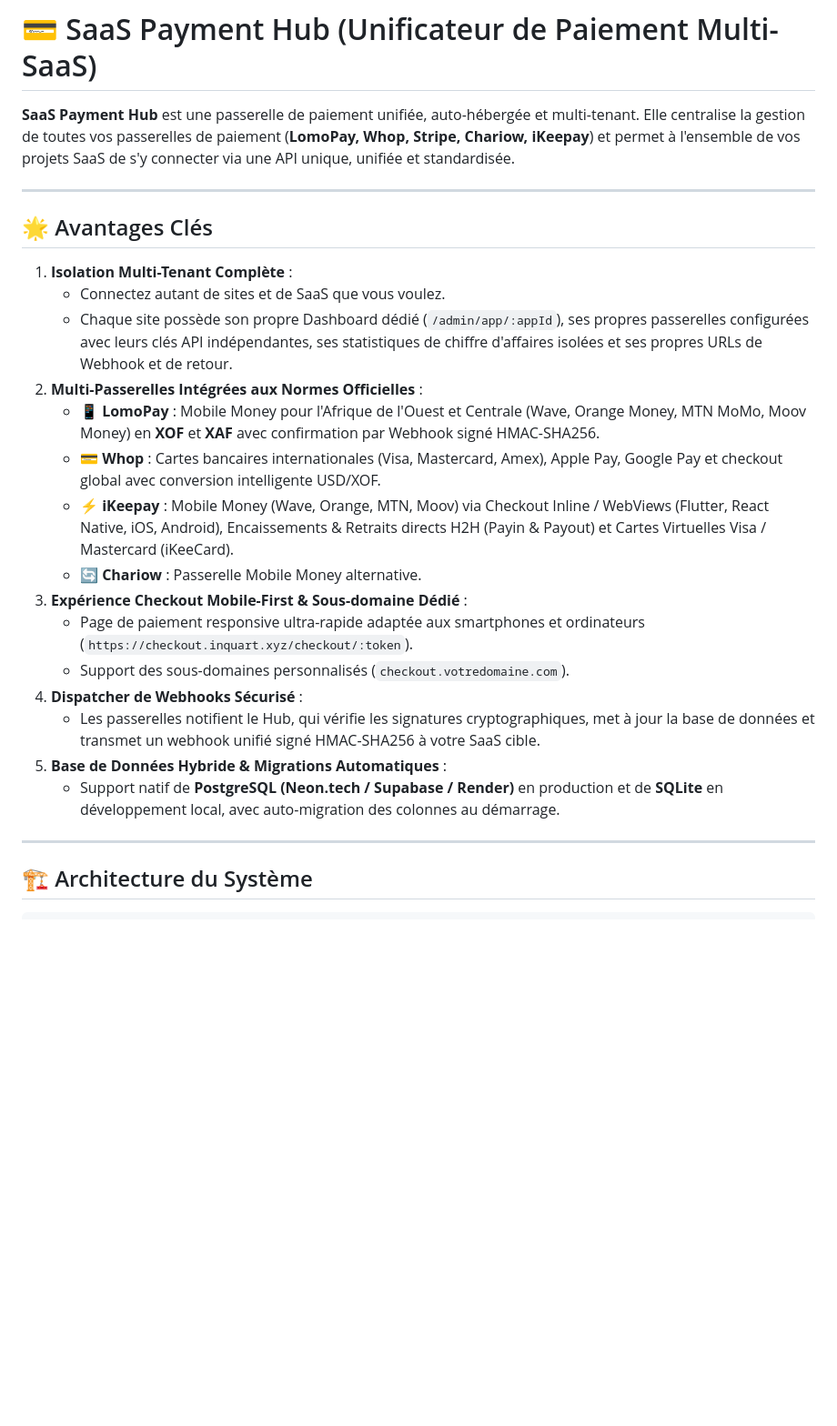
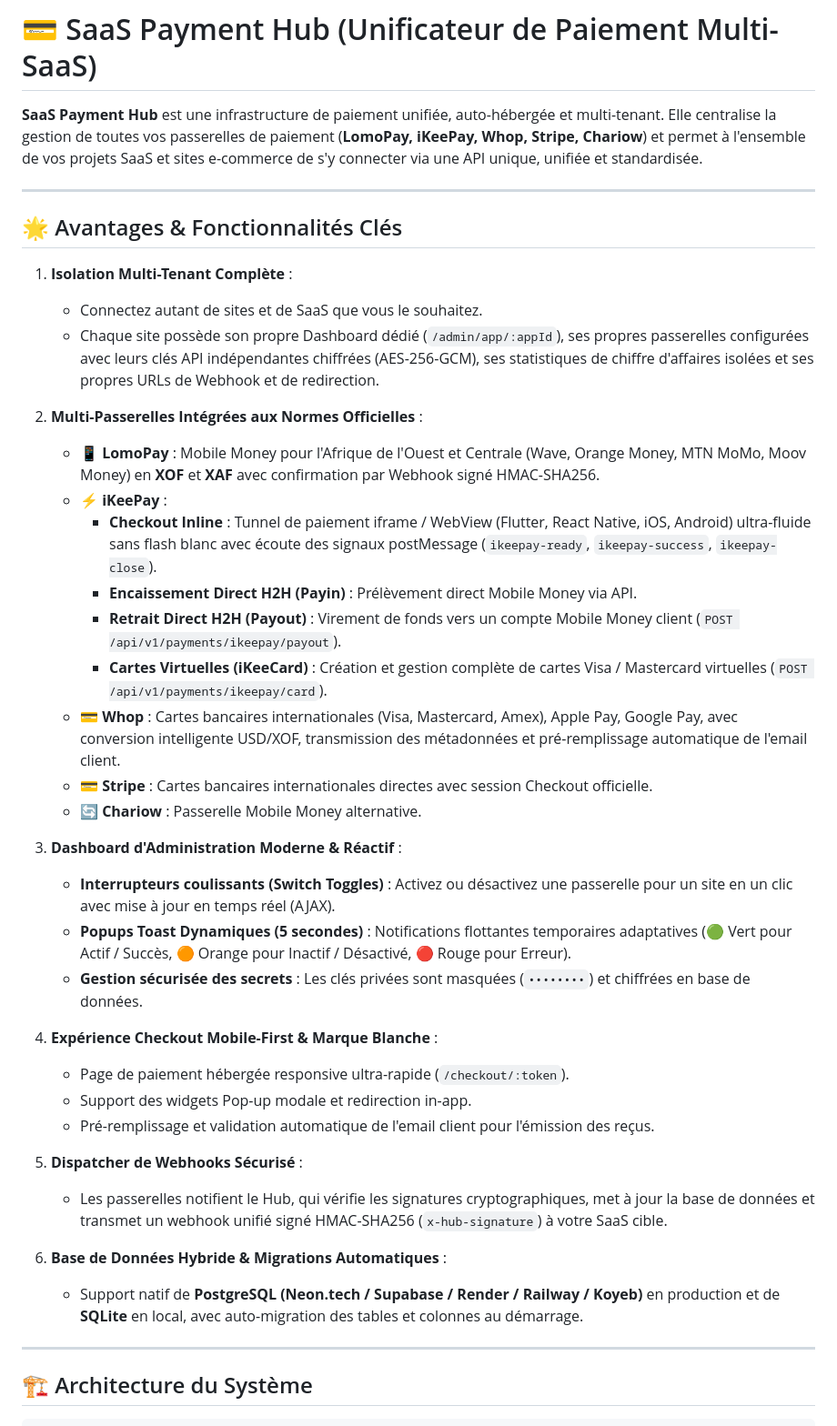
Before and after one commit to Kansaye2020/saas-hub, a Markdown page: README.md, the part around one of its changes. Shown at 91% size. Drawn GitHub-style; blank space fills up the shorter version.

Commit message:
docs: mise a jour complete de la documentation (README, INTEGRATION_GUIDE, SDK)

```diff
--- a/README.md
+++ b/README.md
@@ -1,26 +1,41 @@
 # 💳 SaaS Payment Hub (Unificateur de Paiement Multi-SaaS)
 
-**SaaS Payment Hub** est une passerelle de paiement unifiée, auto-hébergée et multi-tenant. Elle centralise la gestion de toutes vos passerelles de paiement (**LomoPay, Whop, Stripe, Chariow, iKeepay**) et permet à l'ensemble de vos projets SaaS de s'y connecter via une API unique, unifiée et standardisée.
+**SaaS Payment Hub** est une infrastructure de paiement unifiée, auto-hébergée et multi-tenant. Elle centralise la gestion de toutes vos passerelles de paiement (**LomoPay, iKeePay, Whop, Stripe, Chariow**) et permet à l'ensemble de vos projets SaaS et sites e-commerce de s'y connecter via une API unique, unifiée et standardisée.
 
 ---
 
-## 🌟 Avantages Clés
+## 🌟 Avantages & Fonctionnalités Clés
 
 1. **Isolation Multi-Tenant Complète** :
-   - Connectez autant de sites et de SaaS que vous voulez.
-   - Chaque site possède son propre Dashboard dédié (`/admin/app/:appId`), ses propres passerelles configurées avec leurs clés API indépendantes, ses statistiques de chiffre d'affaires isolées et ses propres URLs de Webhook et de retour.
+   - Connectez autant de sites et de SaaS que vous le souhaitez.
+   - Chaque site possède son propre Dashboard dédié (`/admin/app/:appId`), ses propres passerelles configurées avec leurs clés API indépendantes chiffrées (AES-256-GCM), ses statistiques de chiffre d'affaires isolées et ses propres URLs de Webhook et de redirection.
+
 2. **Multi-Passerelles Intégrées aux Normes Officielles** :
    - 📱 **LomoPay** : Mobile Money pour l'Afrique de l'Ouest et Centrale (Wave, Orange Money, MTN MoMo, Moov Money) en **XOF** et **XAF** avec confirmation par Webhook signé HMAC-SHA256.
-   - 💳 **Whop** : Cartes bancaires internationales (Visa, Mastercard, Amex), Apple Pay, Google Pay et checkout global avec conversion intelligente USD/XOF.
-   - ⚡ **iKeepay** : Mobile Money (Wave, Orange, MTN, Moov) via Checkout Inline / WebViews (Flutter, React Native, iOS, Android), Encaissements & Retraits directs H2H (Payin & Payout) et Cartes Virtuelles Visa / Mastercard (iKeeCard).
+   - ⚡ **iKeePay** :
+     - **Checkout Inline** : Tunnel de paiement iframe / WebView (Flutter, React Native, iOS, Android) ultra-fluide sans flash blanc avec écoute des signaux postMessage (`ikeepay-ready`, `ikeepay-success`, `ikeepay-close`).
+     - **Encaissement Direct H2H (Payin)** : Prélèvement direct Mobile Money via API.
+     - **Retrait Direct H2H (Payout)** : Virement de fonds vers un compte Mobile Money client (`POST /api/v1/payments/ikeepay/payout`).
+     - **Cartes Virtuelles (iKeeCard)** : Création et gestion complète de cartes Visa / Mastercard virtuelles (`POST /api/v1/payments/ikeepay/card`).
+   - 💳 **Whop** : Cartes bancaires internationales (Visa, Mastercard, Amex), Apple Pay, Google Pay, avec conversion intelligente USD/XOF, transmission des métadonnées et pré-remplissage automatique de l'email client.
+   - 💳 **Stripe** : Cartes bancaires internationales directes avec session Checkout officielle.
    - 🔄 **Chariow** : Passerelle Mobile Money alternative.
-3. **Expérience Checkout Mobile-First & Sous-domaine Dédié** :
-   - Page de paiement responsive ultra-rapide adaptée aux smartphones et ordinateurs (`https://checkout.inquart.xyz/checkout/:token`).
-   - Support des sous-domaines personnalisés (`checkout.votredomaine.com`).
-4. **Dispatcher de Webhooks Sécurisé** :
-   - Les passerelles notifient le Hub, qui vérifie les signatures cryptographiques, met à jour la base de données et transmet un webhook unifié signé HMAC-SHA256 à votre SaaS cible.
-5. **Base de Données Hybride & Migrations Automatiques** :
-   - Support natif de **PostgreSQL (Neon.tech / Supabase / Render)** en production et de **SQLite** en développement local, avec auto-migration des colonnes au démarrage.
+
+3. **Dashboard d'Administration Moderne & Réactif** :
+   - **Interrupteurs coulissants (Switch Toggles)** : Activez ou désactivez une passerelle pour un site en un clic avec mise à jour en temps réel (AJAX).
+   - **Popups Toast Dynamiques (5 secondes)** : Notifications flottantes temporaires adaptatives (🟢 Vert pour Actif / Succès, 🟠 Orange pour Inactif / Désactivé, 🔴 Rouge pour Erreur).
+   - **Gestion sécurisée des secrets** : Les clés privées sont masquées (`••••••••`) et chiffrées en base de données.
+
+4. **Expérience Checkout Mobile-First & Marque Blanche** :
+   - Page de paiement hébergée responsive ultra-rapide (`/checkout/:token`).
+   - Support des widgets Pop-up modale et redirection in-app.
+   - Pré-remplissage et validation automatique de l'email client pour l'émission des reçus.
+
+5. **Dispatcher de Webhooks Sécurisé** :
+   - Les passerelles notifient le Hub, qui vérifie les signatures cryptographiques, met à jour la base de données et transmet un webhook unifié signé HMAC-SHA256 (`x-hub-signature`) à votre SaaS cible.
+
+6. **Base de Données Hybride & Migrations Automatiques** :
+   - Support natif de **PostgreSQL (Neon.tech / Supabase / Render / Railway / Koyeb)** en production et de **SQLite** en local, avec auto-migration des tables et colonnes au démarrage.
 
 ---
 
```
Also changed, not shown: other parts of README.md (+15 -11 lines), INTEGRATION_GUIDE.md (+31 -8 lines), sdk/README.md (+46 -8 lines).
